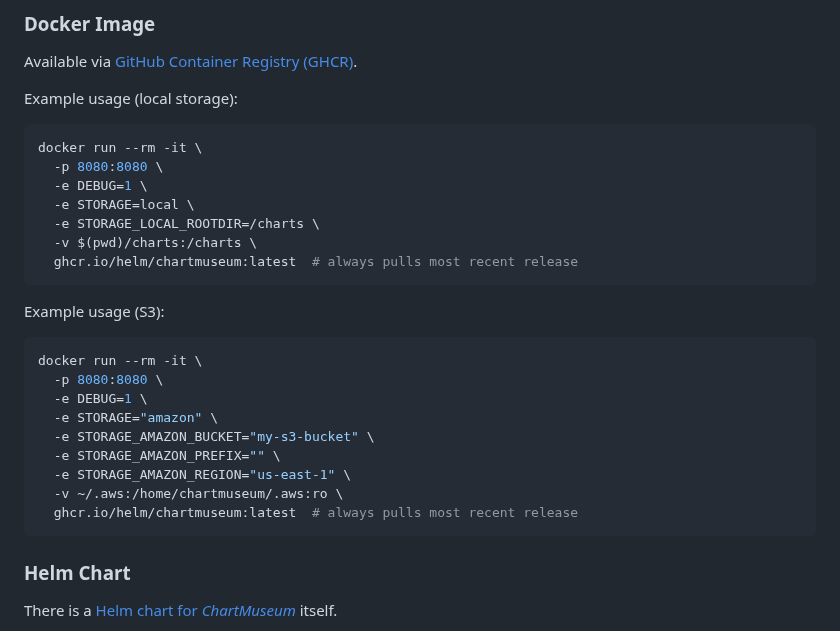
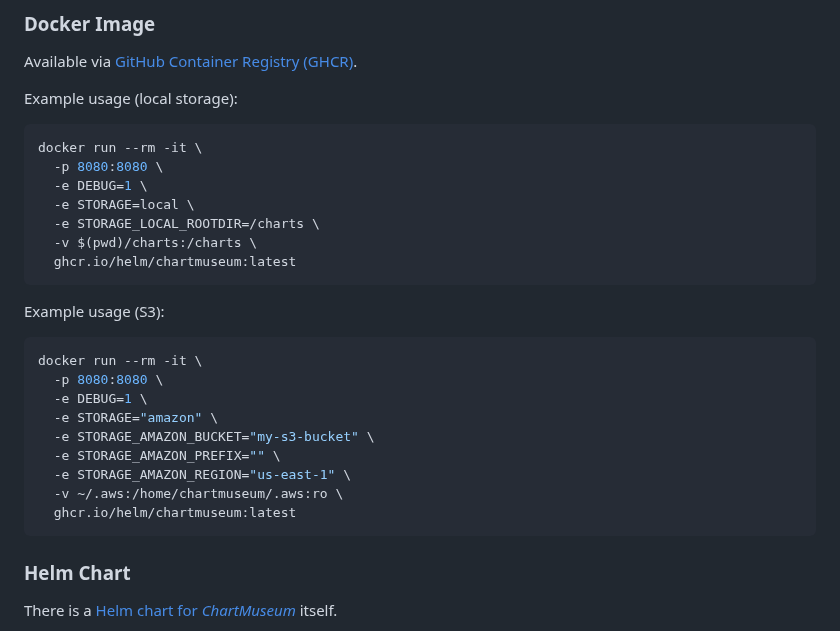
Before and after one commit to helm/chartmuseum, a Markdown page: README.md, the part around the change. Rendered like a GitHub page.

Commit message:
docs: remove redundant comment about pulling latest Docker image

````diff
--- a/README.md
+++ b/README.md
@@ -472,7 +472,7 @@ docker run --rm -it \
   -e STORAGE=local \
   -e STORAGE_LOCAL_ROOTDIR=/charts \
   -v $(pwd)/charts:/charts \
-  ghcr.io/helm/chartmuseum:latest  # always pulls most recent release
+  ghcr.io/helm/chartmuseum:latest
 ```
 
 Example usage (S3):
@@ -485,7 +485,7 @@ docker run --rm -it \
   -e STORAGE_AMAZON_PREFIX="" \
   -e STORAGE_AMAZON_REGION="us-east-1" \
   -v ~/.aws:/home/chartmuseum/.aws:ro \
-  ghcr.io/helm/chartmuseum:latest  # always pulls most recent release
+  ghcr.io/helm/chartmuseum:latest
 ```
 
 ### Helm Chart
````
